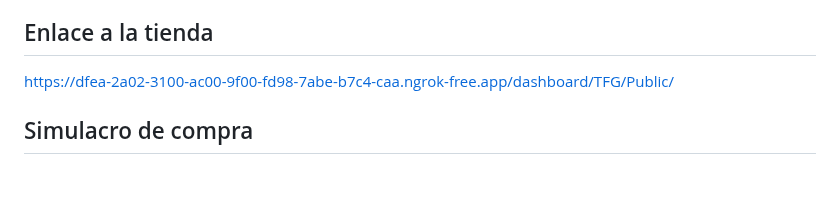
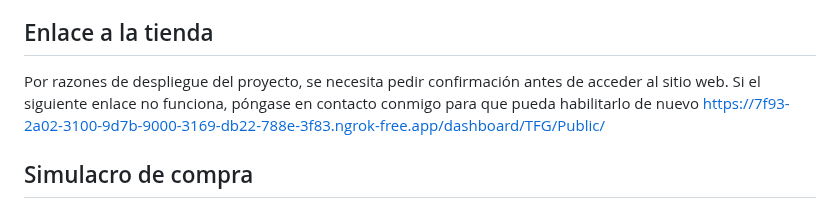
Before and after one commit to CruzAntonioDIWWEB/TFG_mobileStore, a Markdown page: README.md, the part around the change. Rendered like a GitHub page; blank space fills up the shorter version.

```diff
--- a/README.md
+++ b/README.md
@@ -7,7 +7,8 @@
 Mi proyecto es una aplicación web completa que simula una tienda online especializada en la venta de dispositivos móviles y accesorios. Se ha implementado un sistema e-commerce funcional con gestión de usuarios, catálogo de productos, carrito de compras y panel administrativo.
 
 ## Enlace a la tienda
-https://dfea-2a02-3100-ac00-9f00-fd98-7abe-b7c4-caa.ngrok-free.app/dashboard/TFG/Public/
+Por razones de despliegue del proyecto, se necesita pedir confirmación antes de acceder al sitio web. Si el siguiente enlace no funciona, póngase en contacto conmigo para que pueda habilitarlo de nuevo
+https://7f93-2a02-3100-9d7b-9000-3169-db22-788e-3f83.ngrok-free.app/dashboard/TFG/Public/
 
 ## Simulacro de compra
 La tienda incorpora Paypal como sistema de pago y para comprobar su funcionalidad se utiliza una "cuenta sandbox" que simula el proceso de pago.
```
